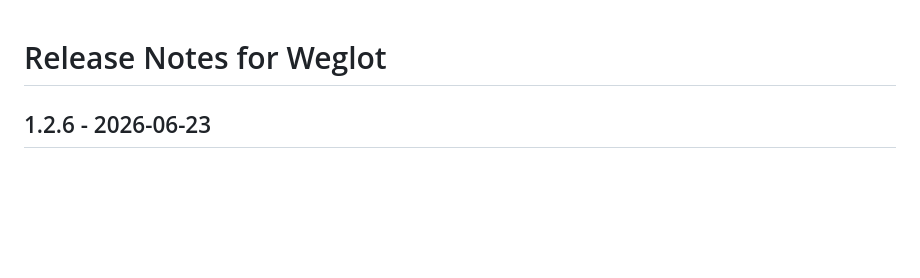
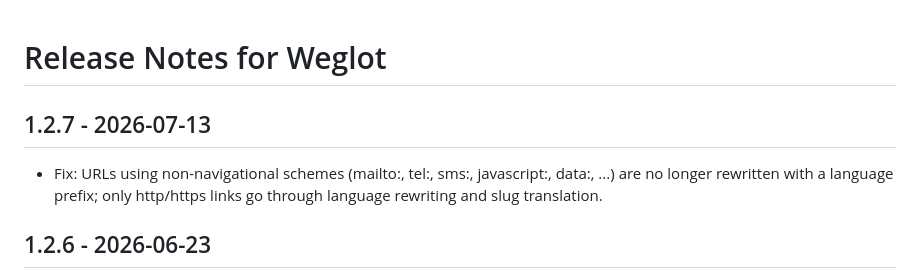
Before and after one commit to weglot/translate-craftcms, a Markdown page: CHANGELOG.md, the part around the change. Drawn GitHub-style; blank space fills up the shorter version.

Commit message:
docs(changelog): add 1.2.7 release notes

```diff
--- a/CHANGELOG.md
+++ b/CHANGELOG.md
@@ -1,4 +1,8 @@
 # Release Notes for Weglot
+
+## 1.2.7 - 2026-07-13
+
+- Fix: URLs using non-navigational schemes (mailto:, tel:, sms:, javascript:, data:, ...) are no longer rewritten with a language prefix; only http/https links go through language rewriting and slug translation.
 
 ## 1.2.6 - 2026-06-23
 
```
